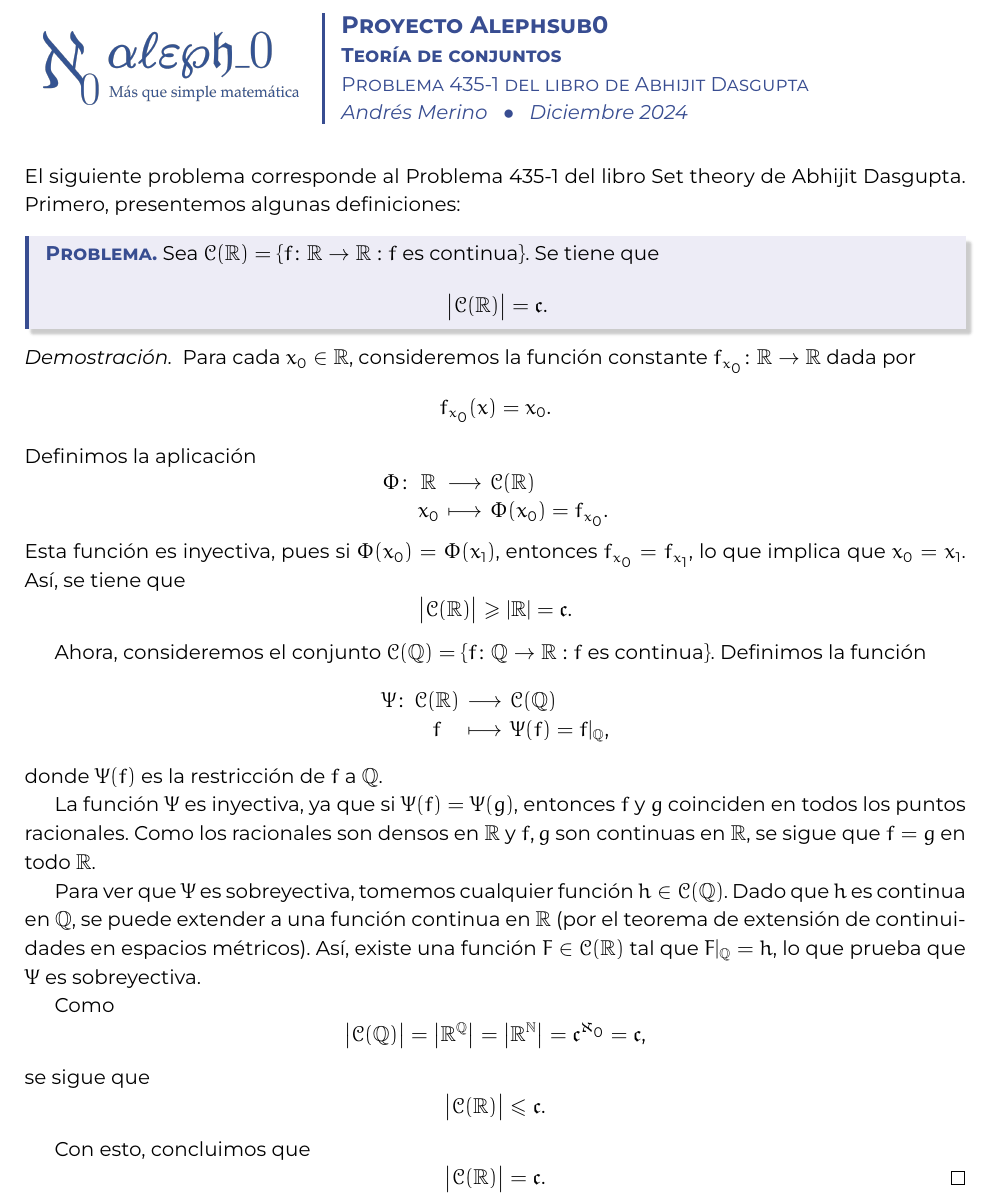
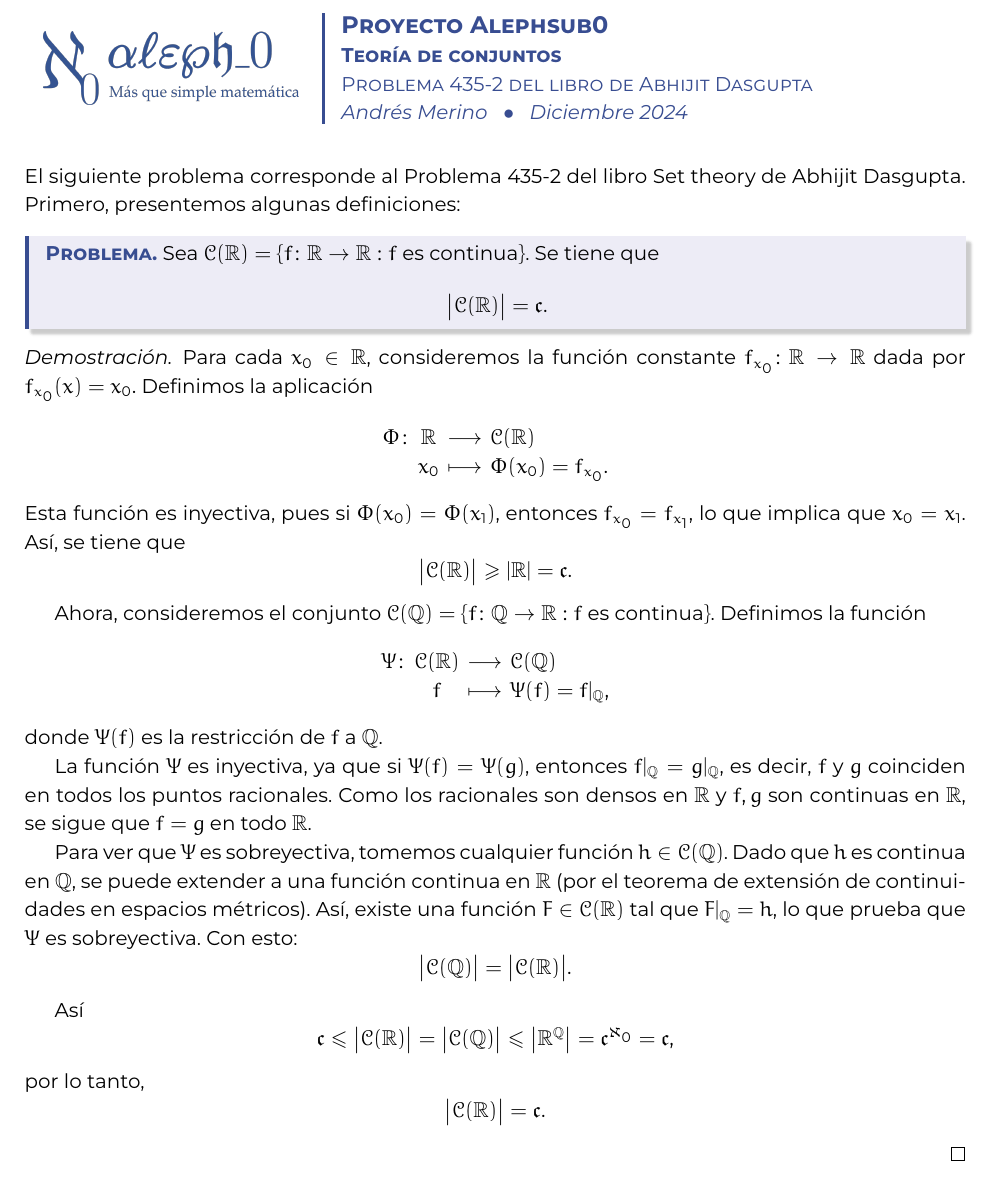
Before and after one commit to alephsub0/Ejercicios-Set-theory-Dasgupta, a LaTeX document (Cap06/Problema0435-2.tex): part of the page, cut so that both start at the same text. Compiled offline with XeLaTeX.

Commit message:
agrega ejercicio 435-2

```diff
--- a/Cap06/Problema0435-2.tex
+++ b/Cap06/Problema0435-2.tex
@@ -7,7 +7,7 @@
 % -- Datos
 \institucion{Proyecto Alephsub0}
 \asignatura{Teoría de conjuntos}
-\tema{Problema 435-1 del libro de Abhijit Dasgupta}
+\tema{Problema 435-2 del libro de Abhijit Dasgupta}
 \autor{Andrés Merino}
 \fecha{Diciembre 2024}
 
@@ -27,7 +27,7 @@
 \encabezado
 
 \noindent
-El siguiente problema corresponde al Problema 435-1 del libro Set theory de Abhijit Dasgupta. Primero, presentemos algunas definiciones:
+El siguiente problema corresponde al Problema 435-2 del libro Set theory de Abhijit Dasgupta. Primero, presentemos algunas definiciones:
 
 % \begin{defi}[Potencia de Conjuntos]
 %     Sea \(A, B\) conjuntos. La potencia \(A^B\) se define como el conjunto de todas las funciones de \(B\) en \(A\), es decir,
@@ -63,22 +63,24 @@ El siguiente problema corresponde al Problema 435-1 del libro Set theory de Abhi
     \]
     donde $\Psi(f)$ es la restricción de $f$ a $\mathbb{Q}$.
 
-    La función $\Psi$ es inyectiva, ya que si $\Psi(f) = \Psi(g)$, entonces $f$ y $g$ coinciden en todos los puntos racionales. Como los racionales son densos en $\mathbb{R}$ y $f, g$ son continuas en $\mathbb{R}$, se sigue que $f = g$ en todo $\mathbb{R}$.
+    La función $\Psi$ es inyectiva, ya que si $\Psi(f) = \Psi(g)$, entonces $f|_{\mathbb{Q}} = g|_{\mathbb{Q}}$, es decir, $f$ y $g$ coinciden en todos los puntos racionales. Como los racionales son densos en $\mathbb{R}$ y $f, g$ son continuas en $\mathbb{R}$, se sigue que $f = g$ en todo $\mathbb{R}$.
 
-    Para ver que $\Psi$ es sobreyectiva, tomemos cualquier función $h \in \mathcal{C}(\mathbb{Q})$. Dado que $h$ es continua en $\mathbb{Q}$, se puede extender a una función continua en $\mathbb{R}$ (por el teorema de extensión de continuidades en espacios métricos). Así, existe una función $F \in \mathcal{C}(\mathbb{R})$ tal que $F|_{\mathbb{Q}} = h$, lo que prueba que $\Psi$ es sobreyectiva.
-
-    Como
+    Para ver que $\Psi$ es sobreyectiva, tomemos cualquier función $h \in \mathcal{C}(\mathbb{Q})$. Dado que $h$ es continua en $\mathbb{Q}$, se puede extender a una función continua en $\mathbb{R}$ (por el teorema de extensión de continuidades en espacios métricos). Así, existe una función $F \in \mathcal{C}(\mathbb{R})$ tal que $F|_{\mathbb{Q}} = h$, lo que prueba que $\Psi$ es sobreyectiva. Con esto:
     \[
-        \big|\mathcal{C}(\mathbb{Q})\big| = \big|\mathbb{R}^{\mathbb{Q}}\big| = \big|\mathbb{R}^{\mathbb{N}}\big| = \mathfrak{c}^{\aleph_0} = \mathfrak{c},
-    \]
-    se sigue que
-    \[
-        \big|\mathcal{C}(\mathbb{R})\big| \leq \mathfrak{c}.
+        \big|\mathcal{C}(\mathbb{Q})\big| = \big|\mathcal{C}(\mathbb{R})\big|.
     \]
 
-    Con esto, concluimos que
+    Así
     \[
-        \big|\mathcal{C}(\mathbb{R})\big| = \mathfrak{c}.\qedhere
+        \mathfrak{c}
+        \leq \big|\mathcal{C}(\mathbb{R})\big|
+        = \big|\mathcal{C}(\mathbb{Q})\big|
+        \leq \big|\mathbb{R}^{\mathbb{Q}}\big|
+        = \mathfrak{c}^{\aleph_0} = \mathfrak{c},
+    \]
+    por lo tanto,
+    \[
+        \big|\mathcal{C}(\mathbb{R})\big| = \mathfrak{c}.
     \]
 \end{proof}
 
```
Also changed, not shown: .github/workflows/latex2wordpress.yml (+1 -1 lines), Portada.jpeg, Cap06/Problema0435-2.tex (4 more changed lines).
